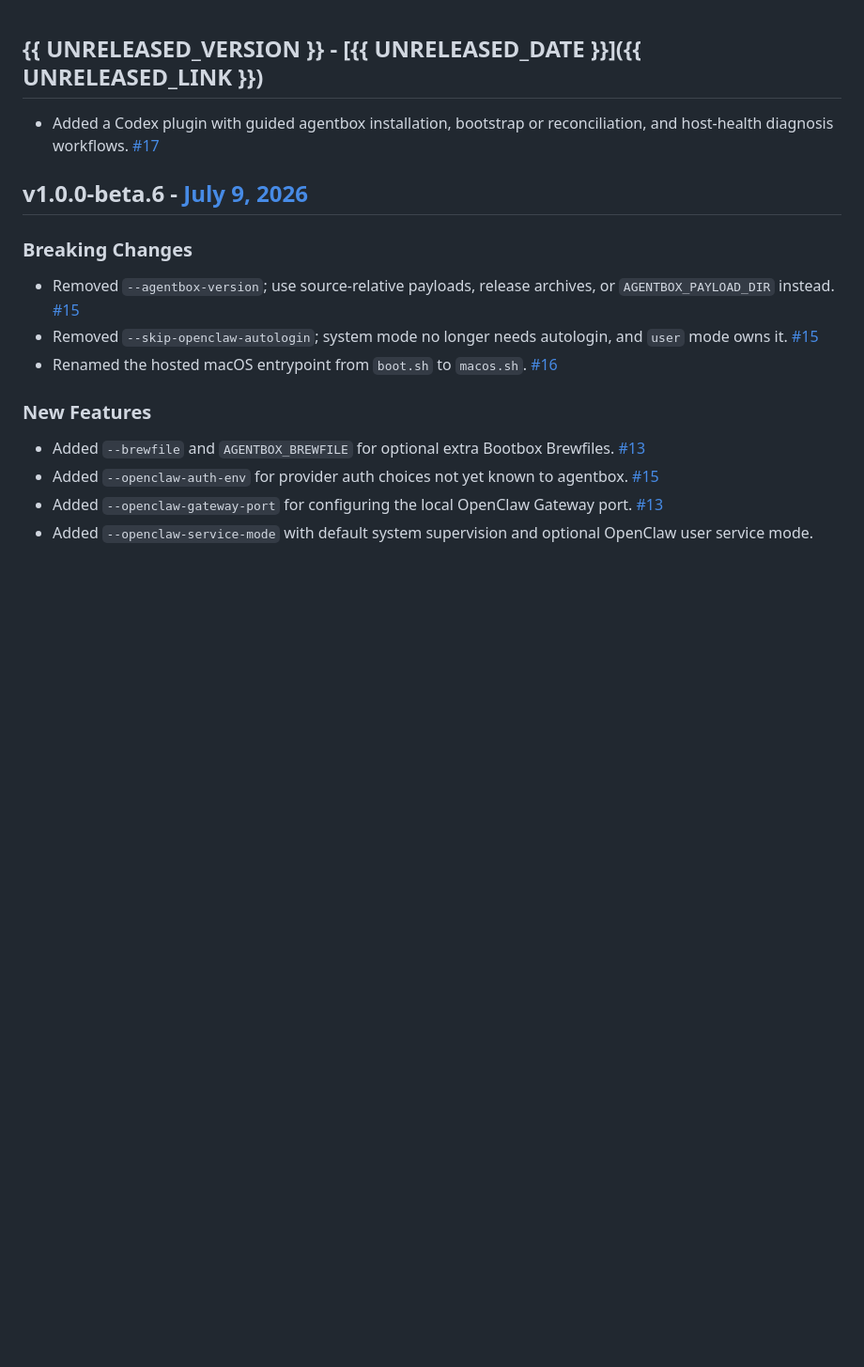
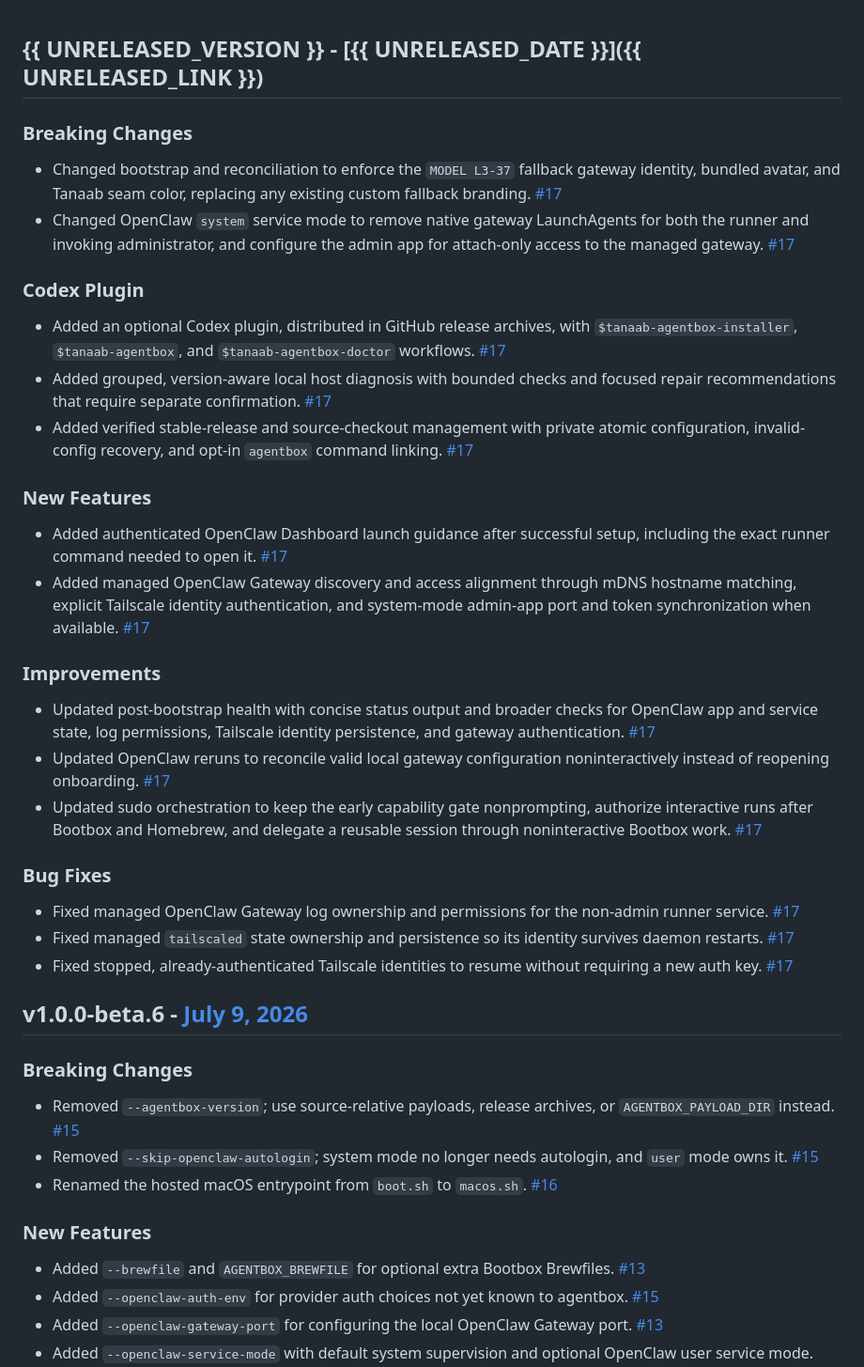
Before and after one commit to tanaabased/agentbox, a Markdown page: CHANGELOG.md, the part around the change. Shown at 94% size. GitHub-like rendering; blank space fills up the shorter version.

Commit message:
#17: prepare beta 7 changelog

```diff
--- a/CHANGELOG.md
+++ b/CHANGELOG.md
@@ -1,6 +1,32 @@
 ## {{ UNRELEASED_VERSION }} - [{{ UNRELEASED_DATE }}]({{ UNRELEASED_LINK }})
 
-- Added a Codex plugin with guided agentbox installation, bootstrap or reconciliation, and host-health diagnosis workflows. [#17](https://github.com/tanaabased/agentbox/pull/17)
+### Breaking Changes
+
+- Changed bootstrap and reconciliation to enforce the `MODEL L3-37` fallback gateway identity, bundled avatar, and Tanaab seam color, replacing any existing custom fallback branding. [#17](https://github.com/tanaabased/agentbox/pull/17)
+- Changed OpenClaw `system` service mode to remove native gateway LaunchAgents for both the runner and invoking administrator, and configure the admin app for attach-only access to the managed gateway. [#17](https://github.com/tanaabased/agentbox/pull/17)
+
+### Codex Plugin
+
+- Added an optional Codex plugin, distributed in GitHub release archives, with `$tanaab-agentbox-installer`, `$tanaab-agentbox`, and `$tanaab-agentbox-doctor` workflows. [#17](https://github.com/tanaabased/agentbox/pull/17)
+- Added grouped, version-aware local host diagnosis with bounded checks and focused repair recommendations that require separate confirmation. [#17](https://github.com/tanaabased/agentbox/pull/17)
+- Added verified stable-release and source-checkout management with private atomic configuration, invalid-config recovery, and opt-in `agentbox` command linking. [#17](https://github.com/tanaabased/agentbox/pull/17)
+
+### New Features
+
+- Added authenticated OpenClaw Dashboard launch guidance after successful setup, including the exact runner command needed to open it. [#17](https://github.com/tanaabased/agentbox/pull/17)
+- Added managed OpenClaw Gateway discovery and access alignment through mDNS hostname matching, explicit Tailscale identity authentication, and system-mode admin-app port and token synchronization when available. [#17](https://github.com/tanaabased/agentbox/pull/17)
+
+### Improvements
+
+- Updated post-bootstrap health with concise status output and broader checks for OpenClaw app and service state, log permissions, Tailscale identity persistence, and gateway authentication. [#17](https://github.com/tanaabased/agentbox/pull/17)
+- Updated OpenClaw reruns to reconcile valid local gateway configuration noninteractively instead of reopening onboarding. [#17](https://github.com/tanaabased/agentbox/pull/17)
+- Updated sudo orchestration to keep the early capability gate nonprompting, authorize interactive runs after Bootbox and Homebrew, and delegate a reusable session through noninteractive Bootbox work. [#17](https://github.com/tanaabased/agentbox/pull/17)
+
+### Bug Fixes
+
+- Fixed managed OpenClaw Gateway log ownership and permissions for the non-admin runner service. [#17](https://github.com/tanaabased/agentbox/pull/17)
+- Fixed managed `tailscaled` state ownership and persistence so its identity survives daemon restarts. [#17](https://github.com/tanaabased/agentbox/pull/17)
+- Fixed stopped, already-authenticated Tailscale identities to resume without requiring a new auth key. [#17](https://github.com/tanaabased/agentbox/pull/17)
 
 ## v1.0.0-beta.6 - [July 9, 2026](https://github.com/tanaabased/agentbox/releases/tag/v1.0.0-beta.6)
 
```
